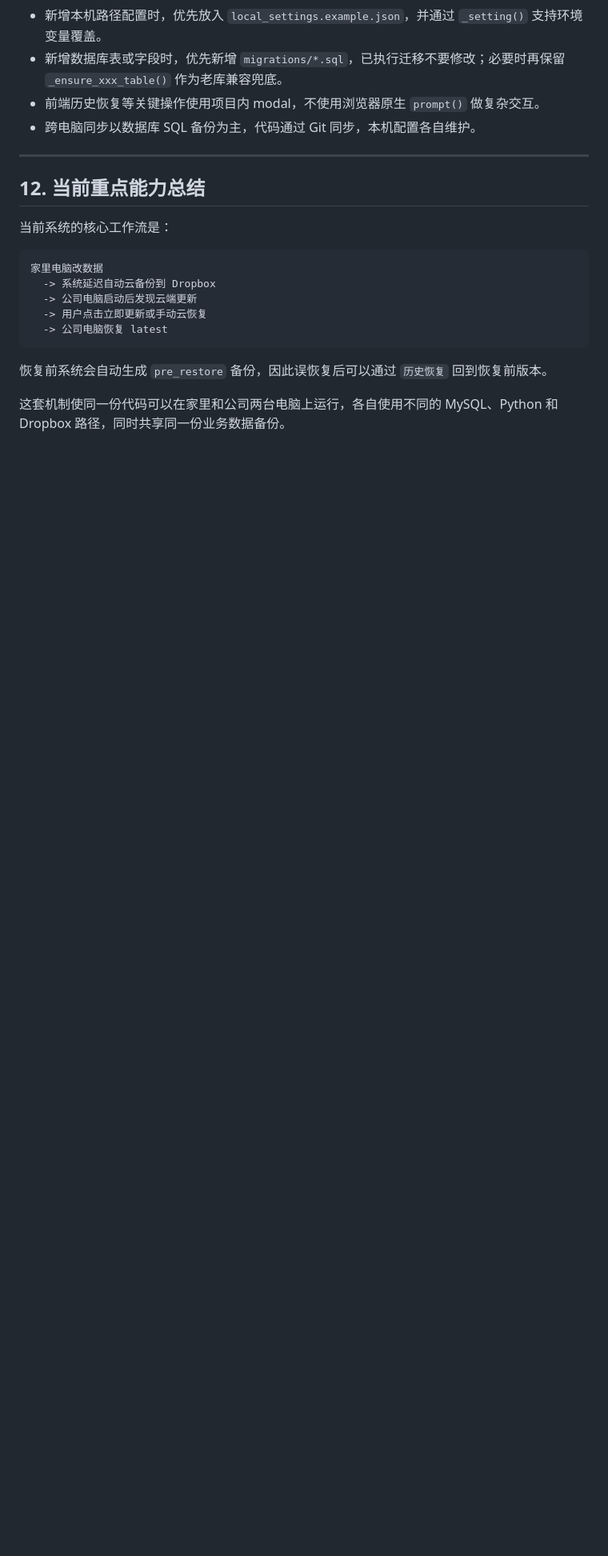
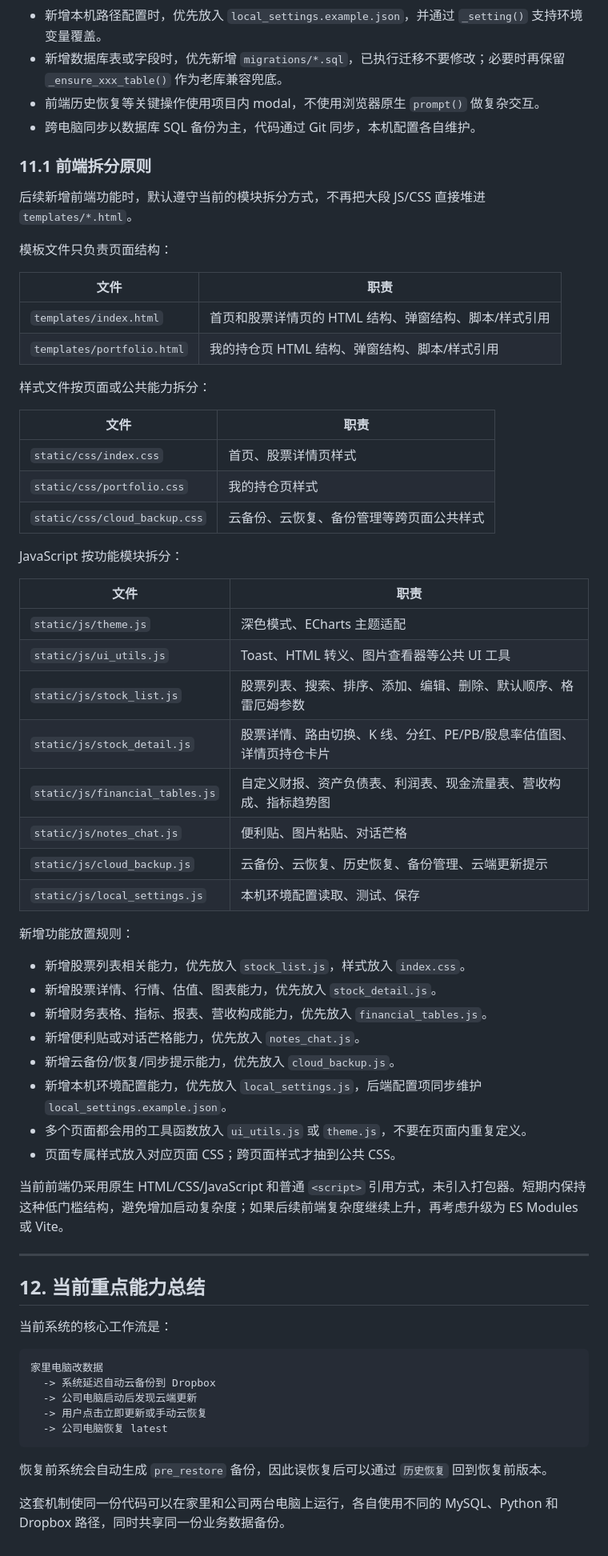
Before and after one commit to hawei07/stock-analysis-system, a Markdown page: ARCHITECTURE.md, the part around one of its changes. Shown at 80% size. Drawn GitHub-style; blank space fills up the shorter version.

Commit message:
Document frontend module conventions

```diff
--- a/ARCHITECTURE.md
+++ b/ARCHITECTURE.md
@@ -790,6 +801,51 @@ temp/
 - 前端历史恢复等关键操作使用项目内 modal，不使用浏览器原生 `prompt()` 做复杂交互。
 - 跨电脑同步以数据库 SQL 备份为主，代码通过 Git 同步，本机配置各自维护。
 
+### 11.1 前端拆分原则
+
+后续新增前端功能时，默认遵守当前的模块拆分方式，不再把大段 JS/CSS 直接堆进 `templates/*.html`。
+
+模板文件只负责页面结构：
+
+| 文件 | 职责 |
+|---|---|
+| `templates/index.html` | 首页和股票详情页的 HTML 结构、弹窗结构、脚本/样式引用 |
+| `templates/portfolio.html` | 我的持仓页 HTML 结构、弹窗结构、脚本/样式引用 |
+
+样式文件按页面或公共能力拆分：
+
+| 文件 | 职责 |
+|---|---|
+| `static/css/index.css` | 首页、股票详情页样式 |
+| `static/css/portfolio.css` | 我的持仓页样式 |
+| `static/css/cloud_backup.css` | 云备份、云恢复、备份管理等跨页面公共样式 |
+
+JavaScript 按功能模块拆分：
+
+| 文件 | 职责 |
+|---|---|
+| `static/js/theme.js` | 深色模式、ECharts 主题适配 |
+| `static/js/ui_utils.js` | Toast、HTML 转义、图片查看器等公共 UI 工具 |
+| `static/js/stock_list.js` | 股票列表、搜索、排序、添加、编辑、删除、默认顺序、格雷厄姆参数 |
+| `static/js/stock_detail.js` | 股票详情、路由切换、K 线、分红、PE/PB/股息率估值图、详情页持仓卡片 |
+| `static/js/financial_tables.js` | 自定义财报、资产负债表、利润表、现金流量表、营收构成、指标趋势图 |
+| `static/js/notes_chat.js` | 便利贴、图片粘贴、对话芒格 |
+| `static/js/cloud_backup.js` | 云备份、云恢复、历史恢复、备份管理、云端更新提示 |
+| `static/js/local_settings.js` | 本机环境配置读取、测试、保存 |
+
+新增功能放置规则：
+
+- 新增股票列表相关能力，优先放入 `stock_list.js`，样式放入 `index.css`。
+- 新增股票详情、行情、估值、图表能力，优先放入 `stock_detail.js`。
+- 新增财务表格、指标、报表、营收构成能力，优先放入 `financial_tables.js`。
+- 新增便利贴或对话芒格能力，优先放入 `notes_chat.js`。
+- 新增云备份/恢复/同步提示能力，优先放入 `cloud_backup.js`。
+- 新增本机环境配置能力，优先放入 `local_settings.js`，后端配置项同步维护 `local_settings.example.json`。
+- 多个页面都会用的工具函数放入 `ui_utils.js` 或 `theme.js`，不要在页面内重复定义。
+- 页面专属样式放入对应页面 CSS；跨页面样式才抽到公共 CSS。
+
+当前前端仍采用原生 HTML/CSS/JavaScript 和普通 `<script>` 引用方式，未引入打包器。短期内保持这种低门槛结构，避免增加启动复杂度；如果后续前端复杂度继续上升，再考虑升级为 ES Modules 或 Vite。
+
 ---
 
 ## 12. 当前重点能力总结
```
Also changed, not shown: other parts of ARCHITECTURE.md (+11 -0 lines).
